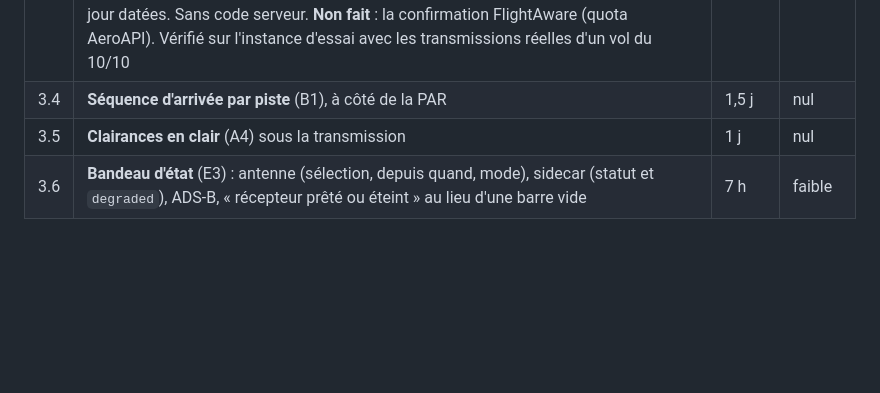
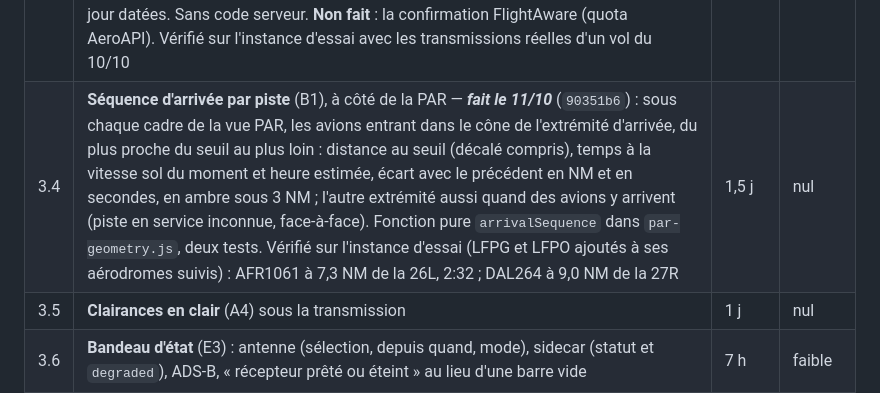
Before and after one commit to chatelp/atc-scribe, a Markdown page: docs-fr/32-audit-produit.md, the part around the change. GitHub-like rendering; blank space fills up the shorter version.

Commit message:
docs: audit 3.4 done
Co-Authored-By: Claude Opus 5.5 <noreply@anthropic.com>

```diff
--- a/docs-fr/32-audit-produit.md
+++ b/docs-fr/32-audit-produit.md
@@ -342,7 +342,7 @@ indiqué en fin de ligne quand il a bougé ; chaque ligne se fait sous les sept
 | 3.1 | **Avion identifié sur 100 % des lignes appariées** (20 % aujourd'hui) ; corps de texte ≥ 11 px — ***fait le 11/10*** (`e2d0629`) : dans le fil par fréquence, toute ligne appariée nomme son avion (« ATC → AFR123 » quand le contrôleur lui parle), cliquable tant qu'il est à portée, grisé sinon ; bulles d'aide sur le locuteur, l'avion et la lecture FR ; en-tête de ligne 9 → 11 px (le corps était déjà à 12 px). Mesuré sur la base du 04/10 : 1 696 lignes appariées, 345 affichaient l'avion (20 %), 1 696 maintenant. Vérifié sur l'instance d'essai avec des transmissions injectées dans la page | 2 h | nul |
 | 3.2 | **Écouter la transmission transcrite** (A1) : le sidecar renvoie le fichier archivé, co-atc le sert — ***fait le 11/10*** (`7d333be`, `6aa6d9c`) **sans toucher au sidecar** : la clé (fréquence, `created_at` comparés en instants) existait déjà dans les manifestes quotidiens de l'archive ; `internal/audioarchive` les indexe et les relit par incréments. `GET /api/v1/transcriptions/{id}/audio` (WAV, plages, derrière la connexion, jamais hors de l'archive, 404 sinon) et `GET /api/v1/audio-archive` (disque branché ou non) ; dossier = `--save-audio` du sidecar, ou `audio_archive_dir`. Bouton lecture sur chaque ligne du fil et de la section Radio, un extrait à la fois, le direct baissé à 20 % pendant la réécoute. **Mesuré** : 8 322 transmissions sur 8 322 du 03/10 et 5 512 sur 5 512 du 04/10 retrouvent leur audio. Vérifié sur l'instance d'essai avec les 25 transmissions du 10/10 copiées dans sa base (lecture, arrêt, durée 6,26 s égale au manifeste, cas sans audio, atténuation) | 1 j | faible |
 | 3.3 | **Fiche de vol** (A2) : chronologie d'un avion toutes fréquences, transferts entendus, verdicts de piste — ***fait le 11/10*** (`8e7b8c4`, `www/timeline/`) : onglet TIMELINE du panneau avion (DETAILS reste l'onglet par défaut), du plus ancien au plus récent : première détection, phases (NEW et UNK omises), pistes du juge, remise des gaz, chaque transmission appariée sur toutes les fréquences avec sa réécoute et ses valeurs, transferts (fréquence donnée par le contrôleur, extraite par la grammaire : 947 le 03/10, nommée si la station l'écoute), clairances, signal perdu ; heures d'un autre jour datées. Sans code serveur. **Non fait** : la confirmation FlightAware (quota AeroAPI). Vérifié sur l'instance d'essai avec les transmissions réelles d'un vol du 10/10 | 1,5 j | faible |
-| 3.4 | **Séquence d'arrivée par piste** (B1), à côté de la PAR | 1,5 j | nul |
+| 3.4 | **Séquence d'arrivée par piste** (B1), à côté de la PAR — ***fait le 11/10*** (`90351b6`) : sous chaque cadre de la vue PAR, les avions entrant dans le cône de l'extrémité d'arrivée, du plus proche du seuil au plus loin : distance au seuil (décalé compris), temps à la vitesse sol du moment et heure estimée, écart avec le précédent en NM et en secondes, en ambre sous 3 NM ; l'autre extrémité aussi quand des avions y arrivent (piste en service inconnue, face-à-face). Fonction pure `arrivalSequence` dans `par-geometry.js`, deux tests. Vérifié sur l'instance d'essai (LFPG et LFPO ajoutés à ses aérodromes suivis) : AFR1061 à 7,3 NM de la 26L, 2:32 ; DAL264 à 9,0 NM de la 27R | 1,5 j | nul |
 | 3.5 | **Clairances en clair** (A4) sous la transmission | 1 j | nul |
 | 3.6 | **Bandeau d'état** (E3) : antenne (sélection, depuis quand, mode), sidecar (statut et `degraded`), ADS-B, « récepteur prêté ou éteint » au lieu d'une barre vide | 7 h | faible |
 | 3.7 | Preuve de l'appariement au survol (A3) ; aide au survol partout (A5) | 1,5 j | nul |
```
